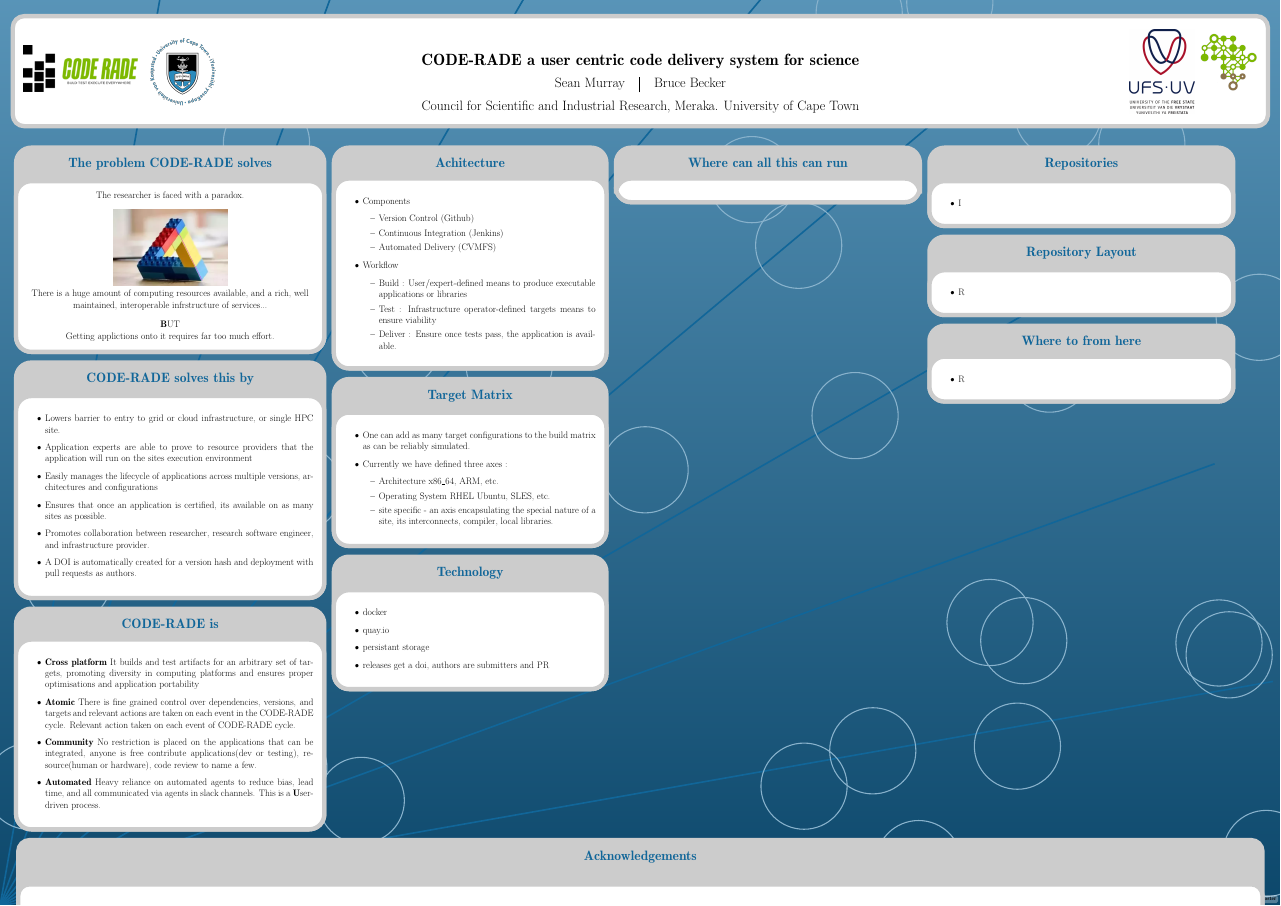
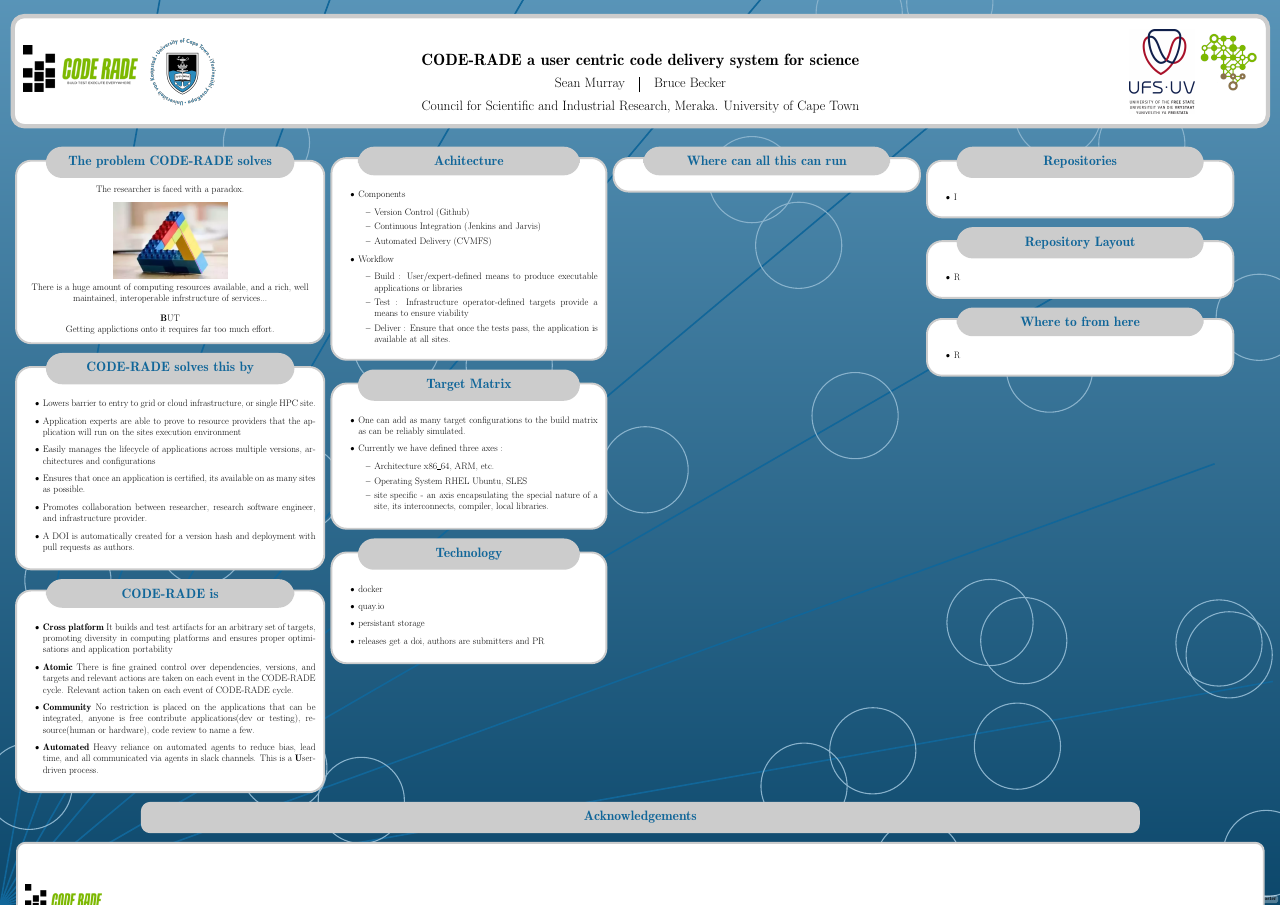
Before and after one commit to AAROC/CODE-RADE-ACAT-2017, a LaTeX poster (ACAT2017-CODE-RADE-poster.tex): the whole page. Compiled offline with pdfLaTeX; a LaTeX package or settings file that is missing is left out.

Commit message:
changed blocks to have a smaller block around the title of the blocks

```diff
--- a/ACAT2017-CODE-RADE-poster.tex
+++ b/ACAT2017-CODE-RADE-poster.tex
@@ -56,7 +56,22 @@
 \usetheme{Rays} % Board, Simple, Wave, Rays.
 \usecolorstyle[colorPalette=BrownBlueOrange]{Envelope}
 
+\defineblockstyle{BazBlock}{%
+    titlewidthscale=0.8, bodywidthscale=1, titlecenter,
+    titleoffsetx=0pt, titleoffsety=0pt, bodyoffsetx=0pt, bodyoffsety=15mm,
+    bodyverticalshift=15mm, roundedcorners=22, linewidth=5pt, titleinnersep=8mm,
+    bodyinnersep=8mm
+    }{
+        \draw[rounded corners=\blockroundedcorners, inner sep=\blockbodyinnersep, line width=\blocklinewidth, color=black, top color=titlebgcolor!90, bottom color=titlebgcolor!20!white, ]
+        (blockbody.south west) rectangle (blockbody.north east); %
+        \ifBlockHasTitle%
+        \draw[rounded corners=\blockroundedcorners, inner sep=\blocktitleinnersep, line width=\blocklinewidth, color=black,
+        top color=titlebgcolor!90, bottom color=titlebgcolor!20!white, ]
+    (blocktitle.south west) rectangle (blocktitle.north east);
+    \fi%
+}
 
+\newcommand\myblock[3][BazBlock]{\useblockstyle{#1}\block{#2}{#3}\useblockstyle{Basic}}
 \makeatletter
 \def\TP@titlegraphictotitledistance{-5.5cm}
 \settitle
@@ -137,14 +152,14 @@
                      \item Components
                            \begin{itemize}
                                \item Version Control (Github)
-                               \item Continuous Integration (Jenkins)
+                               \item Continuous Integration (Jenkins and Jarvis)
                                \item Automated Delivery (CVMFS)
                            \end{itemize}
                      \item Workflow
                          \begin{itemize}
                                  \item Build : User/expert-defined means to produce executable applications or libraries
-                                 \item Test : Infrastructure operator-defined targets means to ensure viability
-                                 \item Deliver : Ensure once tests pass, the application is available.
+                                 \item Test : Infrastructure operator-defined targets provide a means to ensure viability
+                                 \item Deliver : Ensure that once the tests pass, the application is available at all sites.
                          \end{itemize}
              \end{itemize}
 
@@ -155,7 +170,7 @@
                  \item Currently we have defined three axes :
                  \begin{itemize}
                     \item Architecture x86\_64, ARM, etc.
-                    \item Operating System RHEL Ubuntu, SLES, etc.
+                    \item Operating System RHEL Ubuntu, SLES
                     \item site specific - an axis encapsulating the special nature of a site, its interconnects, compiler, local libraries.
                  \end{itemize}
              \end{itemize}
```
Also changed, not shown: ACAT2017-CODE-RADE-poster.tex (4 more changed lines).
